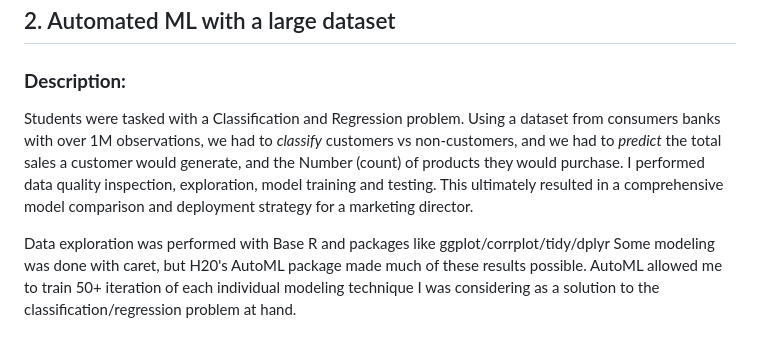
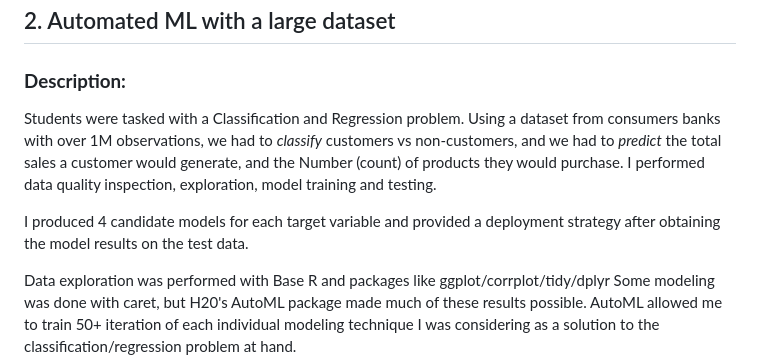
Before and after one commit to afrohner/MSQE_25, a Markdown page: README.md, the part around the change. Rendered like a GitHub page; blank space fills up the shorter version.

Commit message:
Revise README for automated ML project details
Updated the project description and improved clarity on the tasks performed during the automated ML project.

```diff
--- a/README.md
+++ b/README.md
@@ -13,9 +13,10 @@ Forecasting the price of a Fama-French factor sorted portfolio using Structural
 ---
 ## 2. Automated ML with a large dataset
 ### **Description:**
-Students were tasked with a Classification and Regression  problem.
+Students were tasked with a Classification and Regression problem.
 Using a dataset from consumers banks with over 1M observations, we had to *classify* customers vs non-customers, and we had to *predict* the total sales a customer would generate, and the Number (count) of products they would purchase. I performed data quality inspection, exploration, model training and testing.
-This ultimately resulted in a comprehensive model comparison and deployment strategy for a marketing director.
+
+I produced 4 candidate models for each target variable and provided a deployment strategy after obtaining the model results on the test data.
 
 Data exploration was performed with Base R and packages like ggplot/corrplot/tidy/dplyr
 Some modeling was done with caret, but H20's AutoML package made much of these results possible.
```
